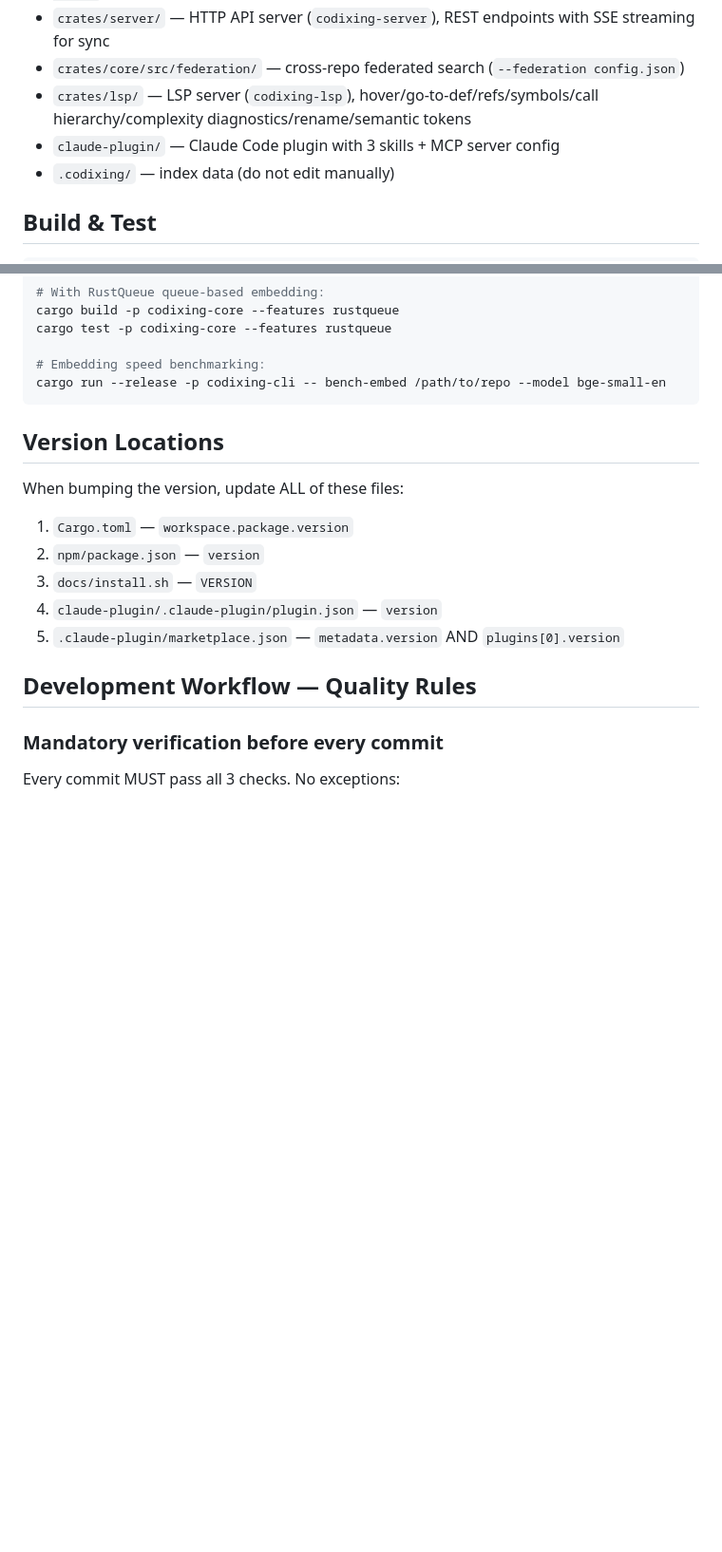
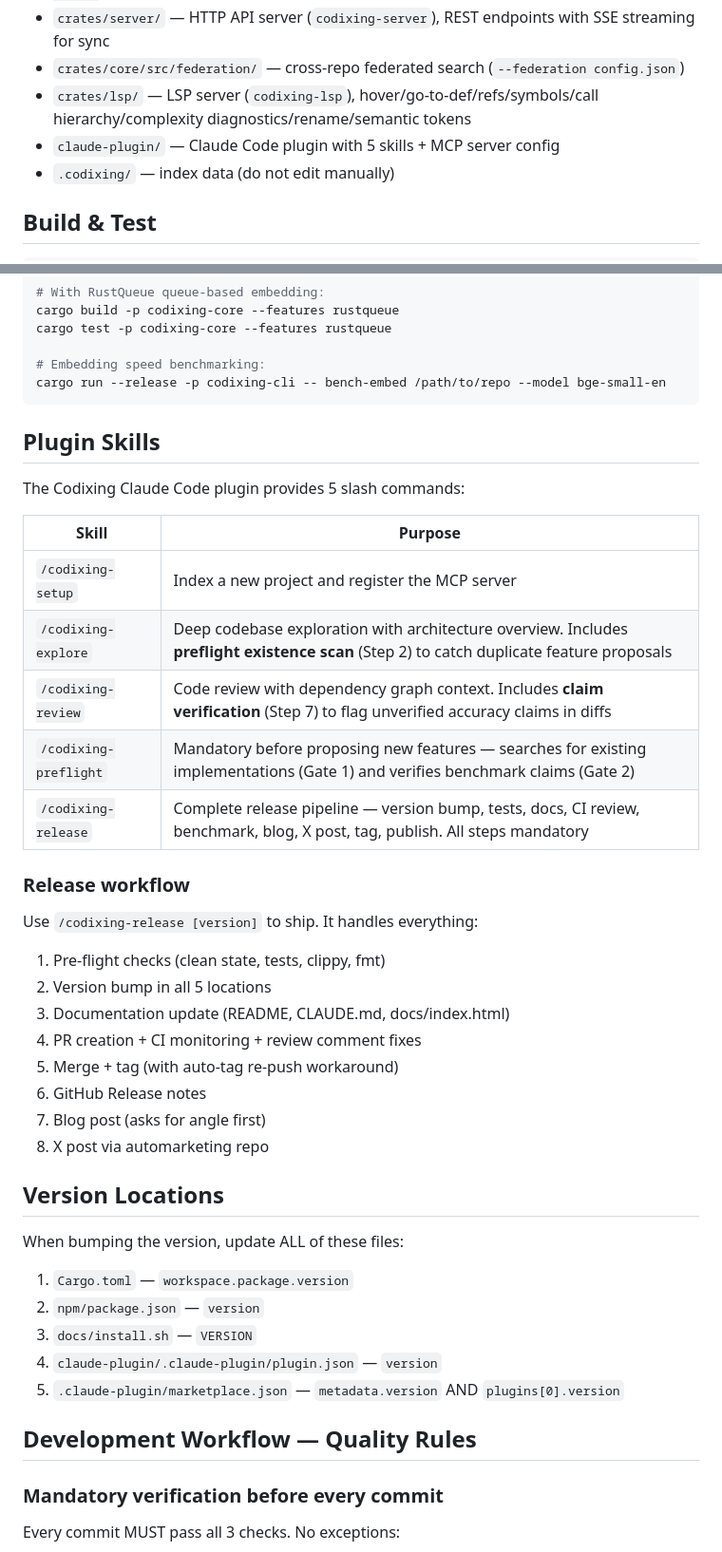
Before and after one commit to ferax564/codixing, a Markdown page: CLAUDE.md, 2 parts joined by grey strips. Shown at 95% size. GitHub-like rendering; blank space fills up the shorter version.

Commit message:
feat: /codixing-release skill, CLAUDE.md skills section, review fixes (#47)
* feat: /codixing-release plugin skill — full release pipeline

Codixing-specific release skill with hardcoded version locations,
CI review step, benchmark verification, blog + X post automation.
All steps mandatory with HARD-GATEs. Available to all plugin users.

* docs: add plugin skills section to CLAUDE.md

Documents all 5 plugin skills (/codixing-setup, /codixing-explore,
/codixing-review, /codixing-preflight, /codixing-release) with their
purposes and the release workflow summary.

* fix: release skill pre-flight runs checks separately, fix benchmark path

P1: cargo test/clippy piped through awk/tail masked failures. Now run
each check separately and verify exit code.
P2: benchmark path ../../target resolved wrong from benchmarks/repos/.
Now runs from repo root.

---------

Co-authored-by: ferax564 <ferax564@users.noreply.github.com>

````diff
--- a/CLAUDE.md
+++ b/CLAUDE.md
@@ -45,7 +45,7 @@ For broad codebase exploration, always try a Codixing tool first. Fall back to B
 - `crates/server/` — HTTP API server (`codixing-server`), REST endpoints with SSE streaming for sync
 - `crates/core/src/federation/` — cross-repo federated search (`--federation config.json`)
 - `crates/lsp/` — LSP server (`codixing-lsp`), hover/go-to-def/refs/symbols/call hierarchy/complexity diagnostics/rename/semantic tokens
-- `claude-plugin/` — Claude Code plugin with 3 skills + MCP server config
+- `claude-plugin/` — Claude Code plugin with 5 skills + MCP server config
 - `.codixing/` — index data (do not edit manually)
 
 ## Build & Test
@@ -67,6 +67,30 @@ cargo test -p codixing-core --features rustqueue
 # Embedding speed benchmarking:
 cargo run --release -p codixing-cli -- bench-embed /path/to/repo --model bge-small-en
 ```
+
+## Plugin Skills
+
+The Codixing Claude Code plugin provides 5 slash commands:
+
+| Skill | Purpose |
+|-------|---------|
+| `/codixing-setup` | Index a new project and register the MCP server |
+| `/codixing-explore` | Deep codebase exploration with architecture overview. Includes **preflight existence scan** (Step 2) to catch duplicate feature proposals |
+| `/codixing-review` | Code review with dependency graph context. Includes **claim verification** (Step 7) to flag unverified accuracy claims in diffs |
+| `/codixing-preflight` | Mandatory before proposing new features — searches for existing implementations (Gate 1) and verifies benchmark claims (Gate 2) |
+| `/codixing-release` | Complete release pipeline — version bump, tests, docs, CI review, benchmark, blog, X post, tag, publish. All steps mandatory |
+
+### Release workflow
+
+Use `/codixing-release [version]` to ship. It handles everything:
+1. Pre-flight checks (clean state, tests, clippy, fmt)
+2. Version bump in all 5 locations
+3. Documentation update (README, CLAUDE.md, docs/index.html)
+4. PR creation + CI monitoring + review comment fixes
+5. Merge + tag (with auto-tag re-push workaround)
+6. GitHub Release notes
+7. Blog post (asks for angle first)
+8. X post via automarketing repo
 
 ## Version Locations
 
````
Also changed, not shown: 1 other file.
